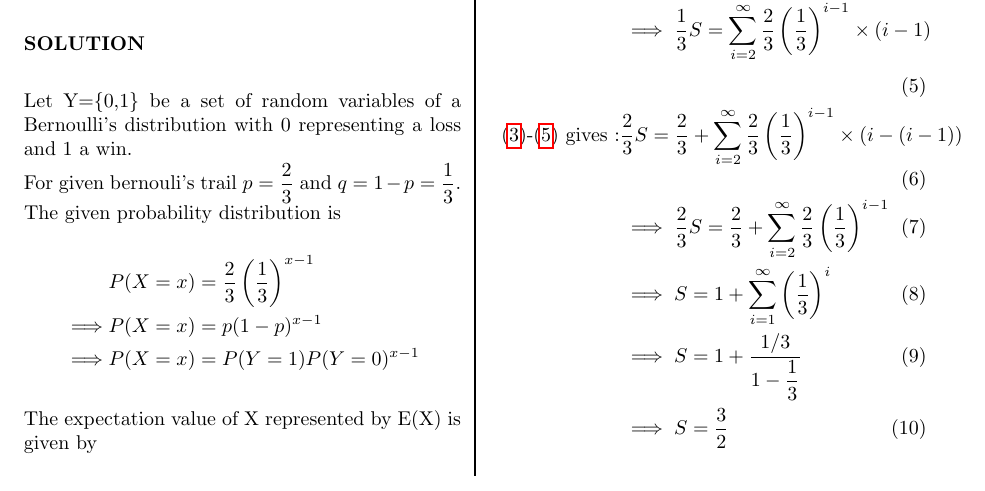
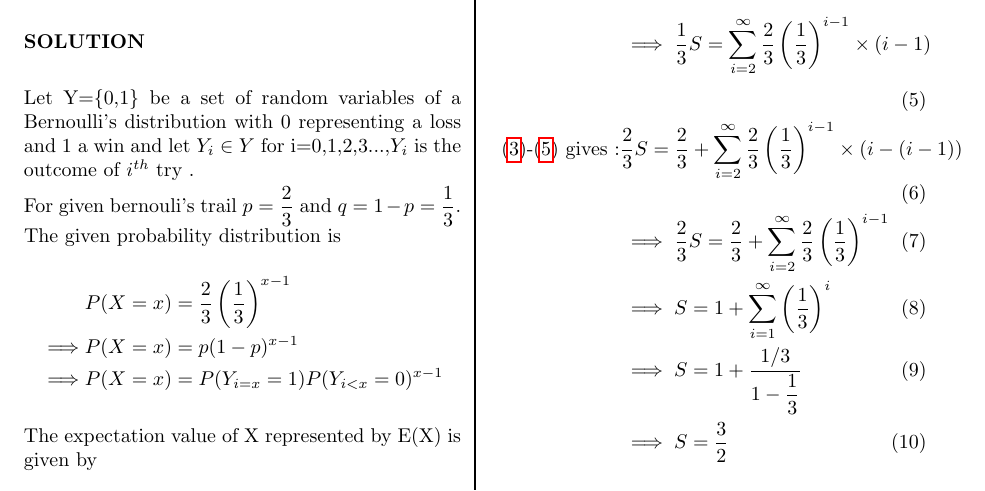
Before and after one commit to rithvikreddy6300/Assignment-2, a LaTeX problem sheet (Assignment-2.tex): part of page 1 of 2, cut so that both start at the same text. Compiled offline with pdfLaTeX.

Commit message:
Add files via upload

```diff
--- a/Assignment-2.tex
+++ b/Assignment-2.tex
@@ -64,13 +64,13 @@ Then E(X) is ?
 \textbf{SOLUTION}
 \vspace{0.5cm}
 
-Let Y=\{0,1\} be a set of random variables of a Bernoulli's distribution with 0 representing a loss and 1 a win.
+Let Y=\{0,1\} be a set of random variables of a Bernoulli's distribution with 0 representing a loss and 1 a win and let $Y_i \in Y$ for i=0,1,2,3...,$Y_i$ is the outcome of $i^{th}$ try .
 
 For given bernouli's trail $p=\dfrac{2}{3}$ and $q=1-p=\dfrac{1}{3}$. The given probability distribution is
 \begin{align*}
 &P(X=x)=\dfrac{2}{3}\left(\dfrac{1}{3}\right)^{x-1}\\
 \implies &P(X=x)=p(1-p)^{x-1}\\
-\implies &P(X=x)=P(Y=1)P(Y=0)^{x-1}
+\implies &P(X=x)=P(Y_{i=x}=1)P(Y_{i<x}=0)^{x-1}
 \end{align*}
 
 The expectation value of X represented by E(X) is given by
```
Also changed, not shown: Assignment-2.pdf.
